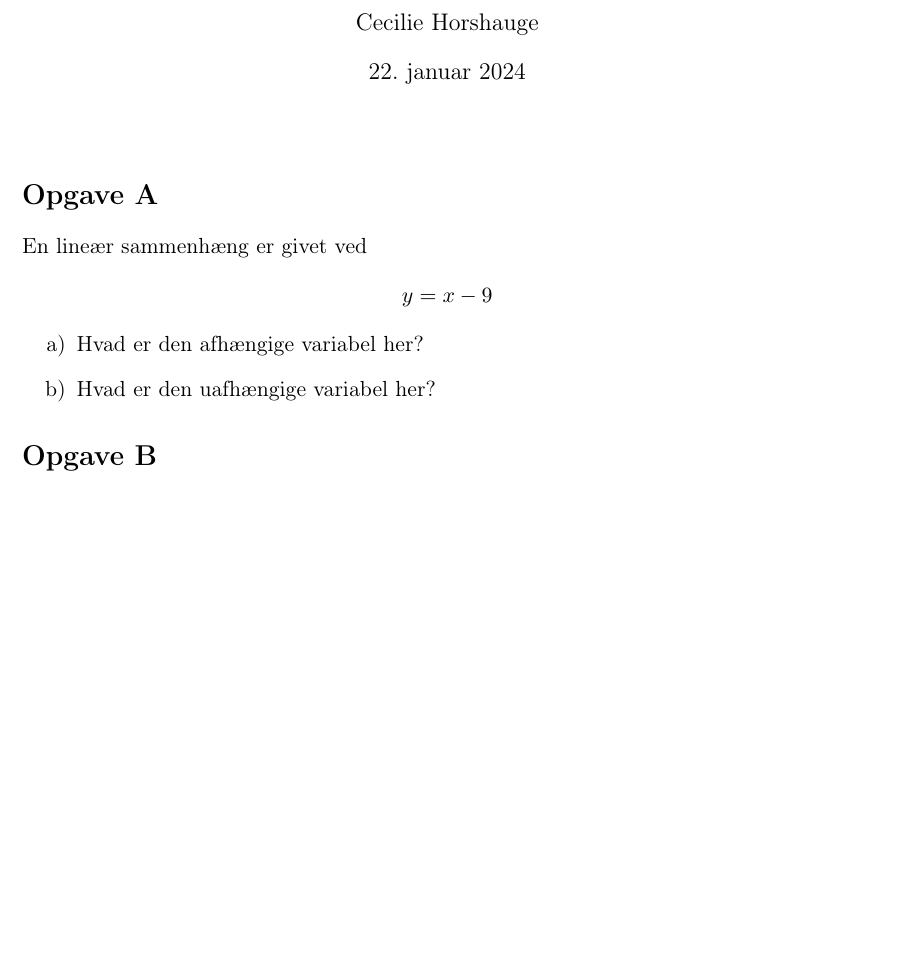
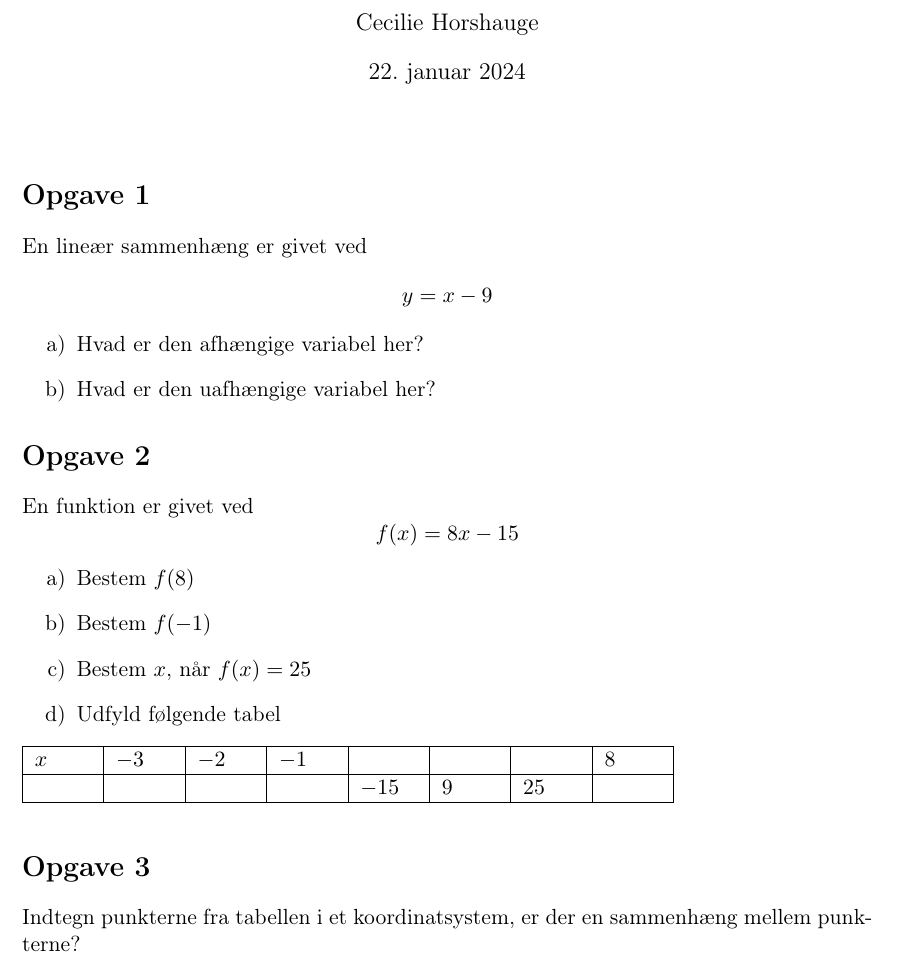
Before and after one commit to CecilieHorshauge/opgaver-om-funktioner, a LaTeX document (main.tex): part of the page, cut so that both start at the same text, the shorter picture padded with empty space. Compiled offline with pdfLaTeX.

Commit message:
Opgave B + C

```diff
--- a/main.tex
+++ b/main.tex
@@ -14,6 +14,7 @@
 \usepackage{multicol}
 \usepackage{xcolor}
 \usepackage{wrapfig}
+\usepackage{array} %skema
 
 \usepackage{enumerate}
 \usepackage[shortlabels]{enumitem}
@@ -43,7 +44,7 @@
 % Intro til opgaven
 \noindent
 
-\section*{Opgave A}
+\section*{Opgave 1}
 En lineær sammenhæng er givet ved
 \[y=x-9\]
 \begin{enumerate}[label=\alph*)]
@@ -51,6 +52,22 @@ En lineær sammenhæng er givet ved
     \item Hvad er den uafhængige variabel her?
 \end{enumerate}
 
-\section*{Opgave B}
-
+\section*{Opgave 2}
+En funktion er givet ved
+\[f(x)=8x-15\]
+\begin{enumerate}[label=\alph*)]
+    \item Bestem \(f(8)\)
+    \item Bestem \(f(-1)\)
+    \item Bestem \(x\), når \(f(x)=25\)
+    \item Udfyld følgende tabel
+\end{enumerate}
+\begin{tabular}{ | m{1 cm} | m{1 cm}| m{1 cm} | m{1 cm} | m{1 cm}| m{1 cm}| m{1 cm}| m{1 cm}| m{1 cm}| }
+    \hline
+    \(x\) & \(-3\) & \(-2\) & \(-1\) & &  & & \(8\)\\
+    \hline
+    & & & &\(-15\)& \(9\)& \(25\)&\\
+    \hline
+  \end{tabular}\\
+\section*{Opgave 3}
+Indtegn punkterne fra tabellen i et koordinatsystem, er der en sammenhæng mellem punkterne?
 \end{document}
```
Also changed, not shown: main.pdf, 4 other files.
